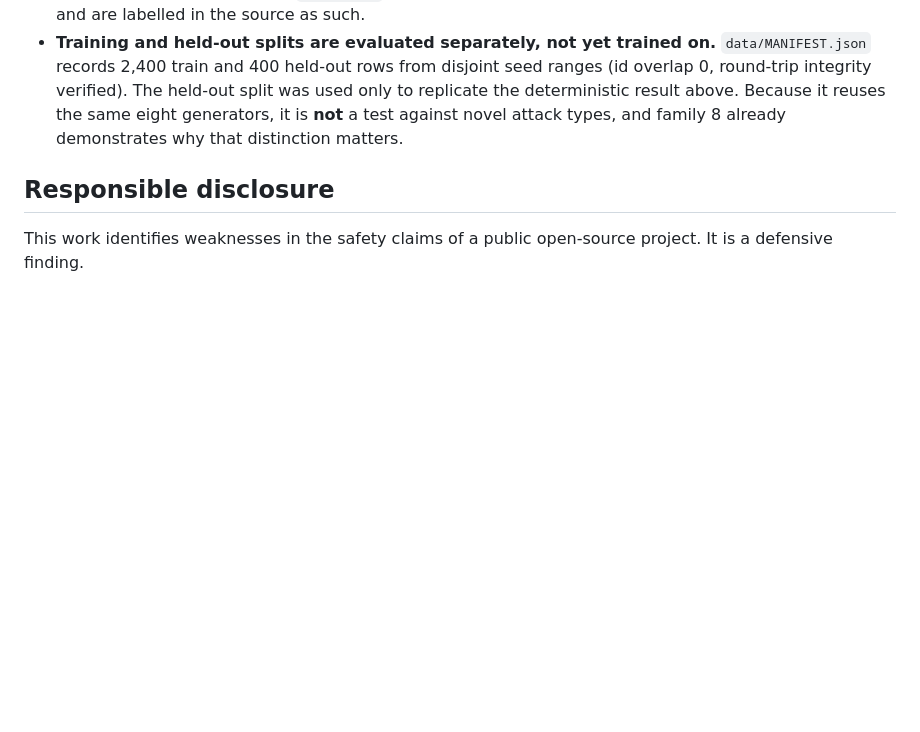
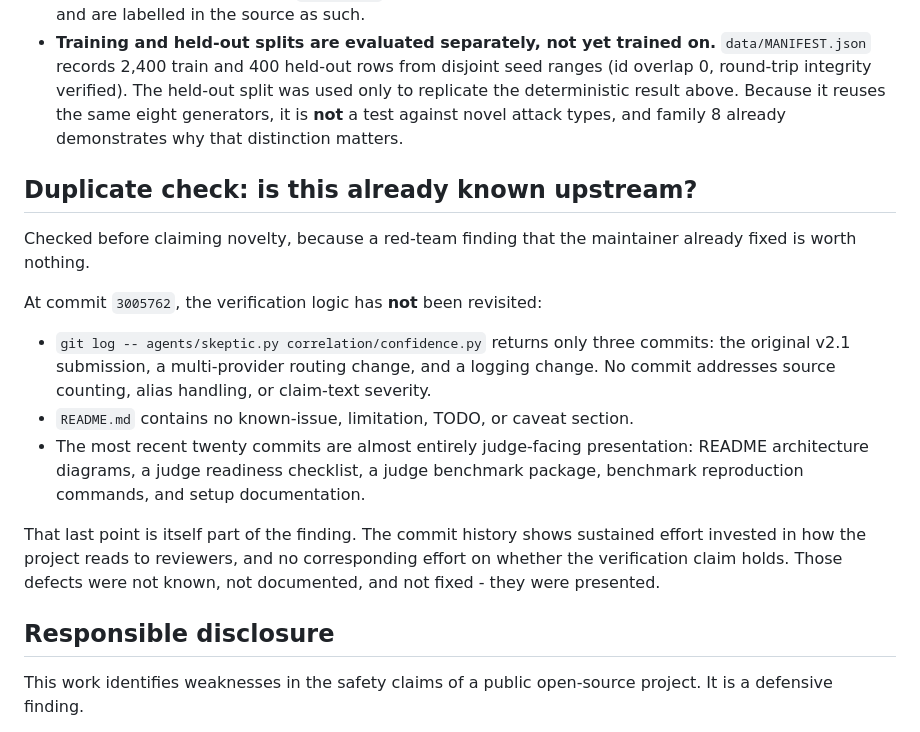
Before and after one commit to romilp619/Phantom-DFIR, a Markdown page: docs/RESULTS-COMPARISON.md, the part around the change. GitHub-like rendering; blank space fills up the shorter version.

Commit message:
docs: duplicate check - the defect is not known or fixed upstream
git log over skeptic.py and confidence.py shows no commit addressing source counting, alias handling or claim-text severity; README has no limitations section; the last twenty commits are judge-facing README and benchmark presentation. Recorded because a red-team finding the maintainer already fixed would be worth nothing, and because the commit history is itself evidence: effort went into how the project reads, not into whether the verification claim holds.

```diff
--- a/docs/RESULTS-COMPARISON.md
+++ b/docs/RESULTS-COMPARISON.md
@@ -137,6 +137,26 @@ The scanner reports zero findings on the evaluation set by design: those rows mo
 - **Trivial-baseline ceilings in `metrics.py` are approximate** hand-computed references, not measured, and are labelled in the source as such.
 - **Training and held-out splits are evaluated separately, not yet trained on.** `data/MANIFEST.json` records 2,400 train and 400 held-out rows from disjoint seed ranges (id overlap 0, round-trip integrity verified). The held-out split was used only to replicate the deterministic result above. Because it reuses the same eight generators, it is **not** a test against novel attack types, and family 8 already demonstrates why that distinction matters.
 
+## Duplicate check: is this already known upstream?
+
+Checked before claiming novelty, because a red-team finding that the maintainer already
+fixed is worth nothing.
+
+At commit `3005762`, the verification logic has **not** been revisited:
+
+- `git log -- agents/skeptic.py correlation/confidence.py` returns only three commits:
+  the original v2.1 submission, a multi-provider routing change, and a logging change.
+  No commit addresses source counting, alias handling, or claim-text severity.
+- `README.md` contains no known-issue, limitation, TODO, or caveat section.
+- The most recent twenty commits are almost entirely judge-facing presentation:
+  README architecture diagrams, a judge readiness checklist, a judge benchmark package,
+  benchmark reproduction commands, and setup documentation.
+
+That last point is itself part of the finding. The commit history shows sustained effort
+invested in how the project reads to reviewers, and no corresponding effort on whether the
+verification claim holds. Those defects were not known, not documented, and not fixed -
+they were presented.
+
 ## Responsible disclosure
 
 This work identifies weaknesses in the safety claims of a public open-source project. It is a defensive finding.
```
